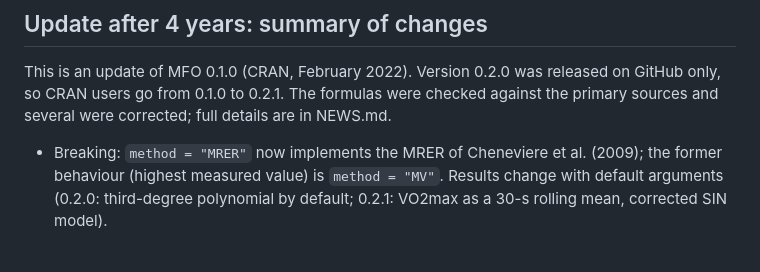
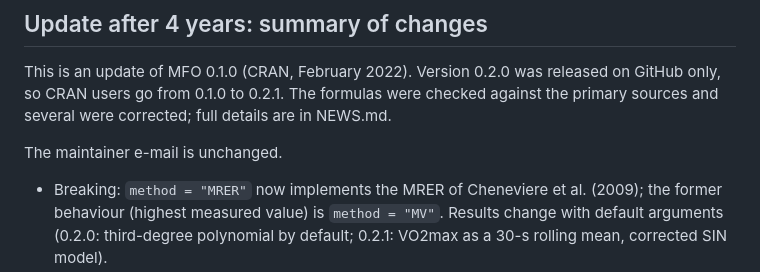
Before and after one commit to JorgeDelro/MFO, a Markdown page: cran-comments.md, the part around one of its changes. GitHub-like rendering; blank space fills up the shorter version.

Commit message:
chore: state in cran-comments that the maintainer e-mail is unchanged
Co-Authored-By: Claude Opus 5.5 (1M context) <noreply@anthropic.com>

```diff
--- a/cran-comments.md
+++ b/cran-comments.md
@@ -4,6 +4,8 @@ This is an update of MFO 0.1.0 (CRAN, February 2022). Version 0.2.0 was
 released on GitHub only, so CRAN users go from 0.1.0 to 0.2.1. The formulas
 were checked against the primary sources and several were corrected; full
 details are in NEWS.md.
+
+The maintainer e-mail is unchanged.
 
 * Breaking: `method = "MRER"` now implements the MRER of Cheneviere et al.
   (2009); the former behaviour (highest measured value) is `method = "MV"`.
```
Also changed, not shown: other parts of cran-comments.md (+2 -2 lines).
